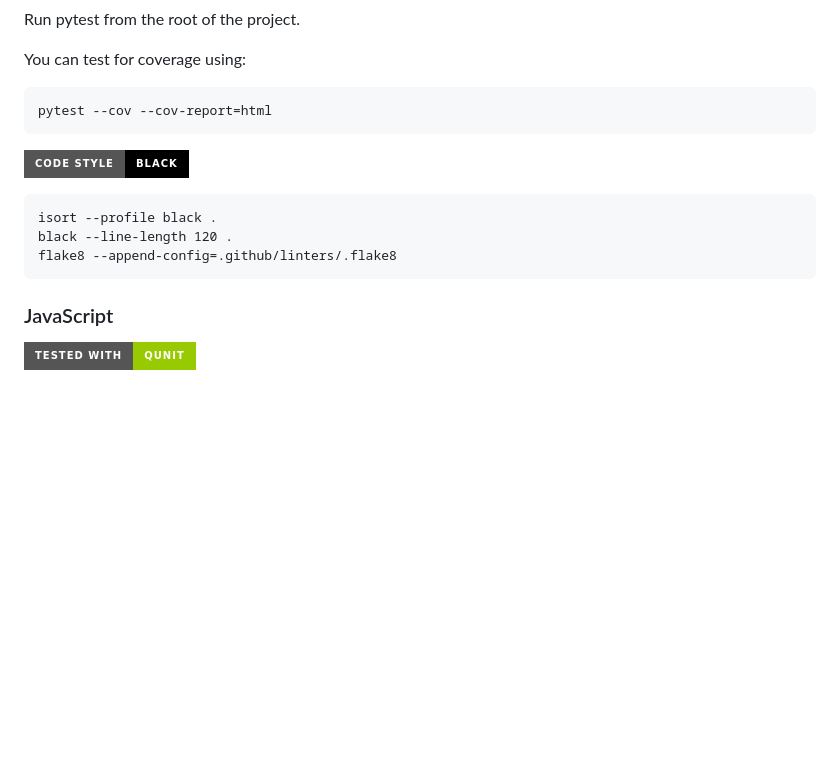
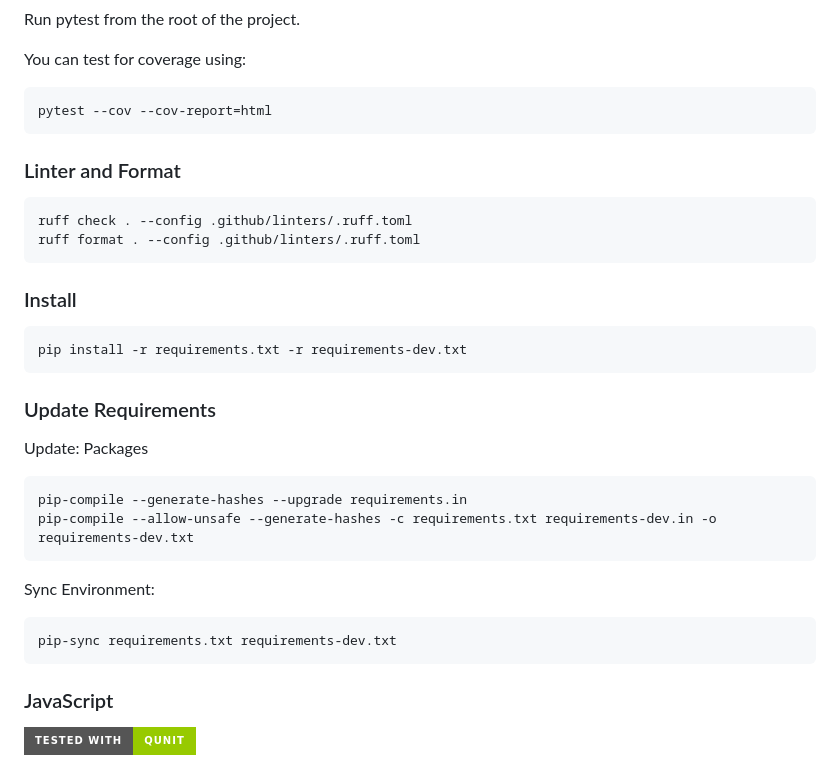
Before and after one commit to Yorzaren/authentication-system-leak-detection, a Markdown page: README.md, the part around the change. Drawn GitHub-style; badges without logos; blank space fills up the shorter version.

````diff
--- a/README.md
+++ b/README.md
@@ -290,14 +290,34 @@ You can test for coverage using:
 pytest --cov --cov-report=html
 ```
 
-[![Code style: black](https://img.shields.io/badge/Code%20Style-Black-000000.svg?style=for-the-badge)](https://github.com/psf/black)
+### Linter and Format
 
+```commandline
+ruff check . --config .github/linters/.ruff.toml
+ruff format . --config .github/linters/.ruff.toml
+```
 
-```text
-isort --profile black .
-black --line-length 120 .
-flake8 --append-config=.github/linters/.flake8
+### Install
+
+```commandline
+pip install -r requirements.txt -r requirements-dev.txt
 ```
+
+### Update Requirements
+
+Update: Packages
+
+```commandline
+pip-compile --generate-hashes --upgrade requirements.in
+pip-compile --allow-unsafe --generate-hashes -c requirements.txt requirements-dev.in -o requirements-dev.txt
+```
+
+Sync Environment:
+
+```commandline
+pip-sync requirements.txt requirements-dev.txt
+```
+
 
 ### JavaScript
 [![Tested with QUnit](https://img.shields.io/badge/Tested%20with-QUnit-green?style=for-the-badge)](https://qunitjs.com/)
````
